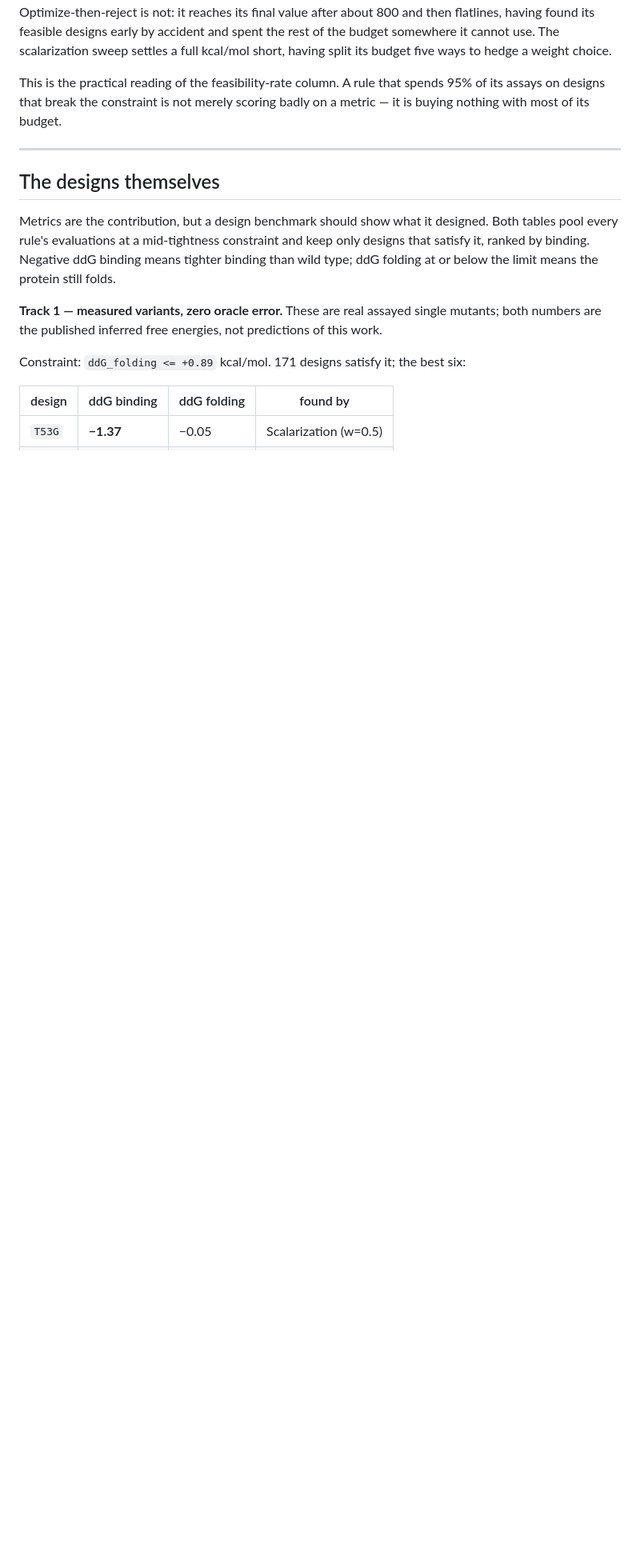
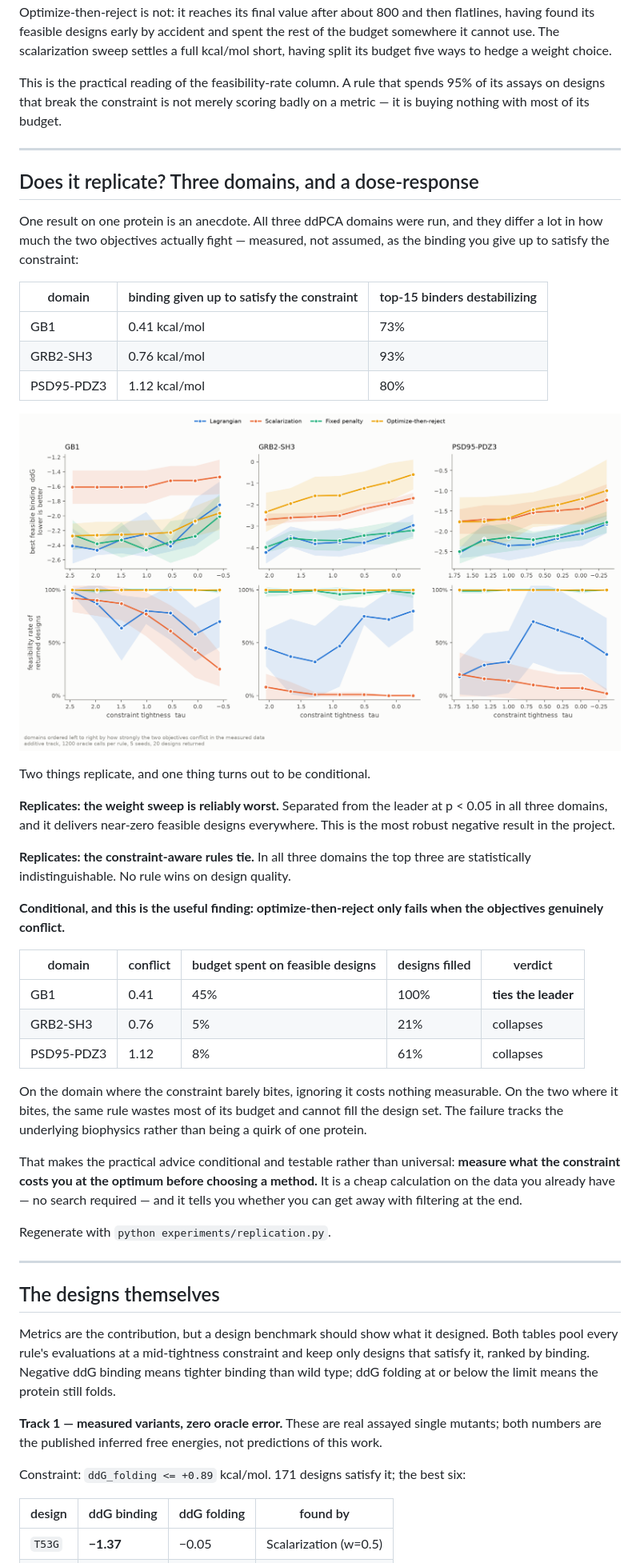
Before and after one commit to Grim0-0/constrained-protein-design, a Markdown page: README.md, the part around one of its changes. Shown at 80% size. GitHub-like rendering; pictures changed too: figures/replication_additive.png (added); blank space fills up the shorter version.

```diff
--- a/README.md
+++ b/README.md
@@ -143,6 +144,52 @@ ways to hedge a weight choice.
 This is the practical reading of the feasibility-rate column. A rule that spends
 95% of its assays on designs that break the constraint is not merely scoring
 badly on a metric — it is buying nothing with most of its budget.
+
+---
+
+## Does it replicate? Three domains, and a dose-response
+
+One result on one protein is an anecdote. All three ddPCA domains were run, and
+they differ a lot in how much the two objectives actually fight — measured, not
+assumed, as the binding you give up to satisfy the constraint:
+
+| domain | binding given up to satisfy the constraint | top-15 binders destabilizing |
+|---|---|---|
+| GB1 | 0.41 kcal/mol | 73% |
+| GRB2-SH3 | 0.76 kcal/mol | 93% |
+| PSD95-PDZ3 | 1.12 kcal/mol | 80% |
+
+![Best feasible design and feasibility rate across three domains](figures/replication_additive.png)
+
+Two things replicate, and one thing turns out to be conditional.
+
+**Replicates: the weight sweep is reliably worst.** Separated from the leader at
+p < 0.05 in all three domains, and it delivers near-zero feasible designs
+everywhere. This is the most robust negative result in the project.
+
+**Replicates: the constraint-aware rules tie.** In all three domains the top
+three are statistically indistinguishable. No rule wins on design quality.
+
+**Conditional, and this is the useful finding: optimize-then-reject only fails
+when the objectives genuinely conflict.**
+
+| domain | conflict | budget spent on feasible designs | designs filled | verdict |
+|---|---|---|---|---|
+| GB1 | 0.41 | 45% | 100% | **ties the leader** |
+| GRB2-SH3 | 0.76 | 5% | 21% | collapses |
+| PSD95-PDZ3 | 1.12 | 8% | 61% | collapses |
+
+On the domain where the constraint barely bites, ignoring it costs nothing
+measurable. On the two where it bites, the same rule wastes most of its budget
+and cannot fill the design set. The failure tracks the underlying biophysics
+rather than being a quirk of one protein.
+
+That makes the practical advice conditional and testable rather than universal:
+**measure what the constraint costs you at the optimum before choosing a
+method.** It is a cheap calculation on the data you already have — no search
+required — and it tells you whether you can get away with filtering at the end.
+
+Regenerate with `python experiments/replication.py`.
 
 ---
 
```
Also changed, not shown: other parts of README.md (+39 -27 lines), 5 other files.
